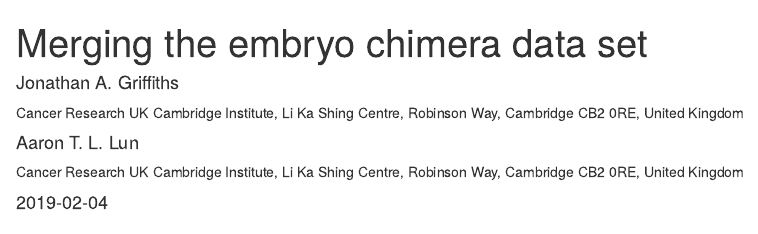
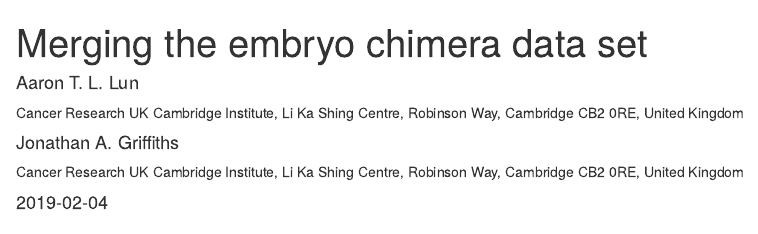
Before and after one commit to MarioniLab/compareSingleCell, an R Markdown document (vignettes/embryo_merge.Rmd): the page in a window 1100 px wide, from its top. Rendered offline with R 4.5, knitr and Pandoc, with nearby package versions; drawn as R Markdown's standard HTML page in place of the format the file asks for; some code elsewhere in the file could not run offline.

Commit message:
Changed author ordering.

```diff
--- a/vignettes/embryo_merge.Rmd
+++ b/vignettes/embryo_merge.Rmd
@@ -1,9 +1,9 @@
 ---
 title: Merging the embryo chimera data set
 author:
+- name: Aaron T. L. Lun
+  affiliation: &CRUK Cancer Research UK Cambridge Institute, Li Ka Shing Centre, Robinson Way, Cambridge CB2 0RE, United Kingdom
 - name: Jonathan A. Griffiths
-  affiliation: &CRUK Cancer Research UK Cambridge Institute, Li Ka Shing Centre, Robinson Way, Cambridge CB2 0RE, United Kingdom
-- name: Aaron T. L. Lun
   affiliation: *CRUK
 date: "`r Sys.Date()`"
 vignette: >
```
